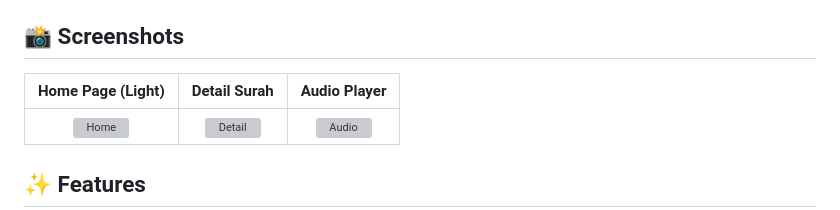
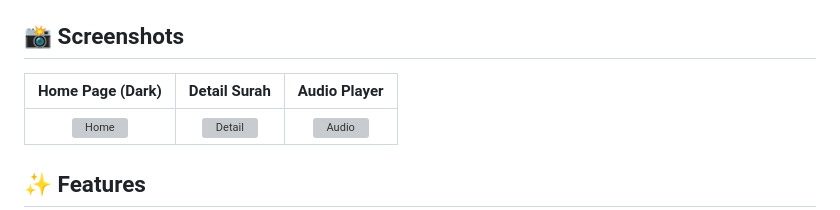
Before and after one commit to Nora-Haru/al-quran-mobile, a Markdown page: README.md, the part around the change. Drawn GitHub-style; grey boxes are pictures that could not be loaded.

```diff
--- a/README.md
+++ b/README.md
@@ -8,7 +8,7 @@ A modern Al-Qur'an application built with **Flutter**, designed to provide a sea
 
 ## 📸 Screenshots
 
-| Home Page (Light) | Detail Surah | Audio Player |
+| Home Page (Dark) | Detail Surah | Audio Player |
 |:-----------------:|:------------:|:------------:|
 | ![Home](assets/screenshots/home.png) | ![Detail](assets/screenshots/detail.png) | ![Audio](assets/screenshots/audio.png) |
 ## ✨ Features
```
